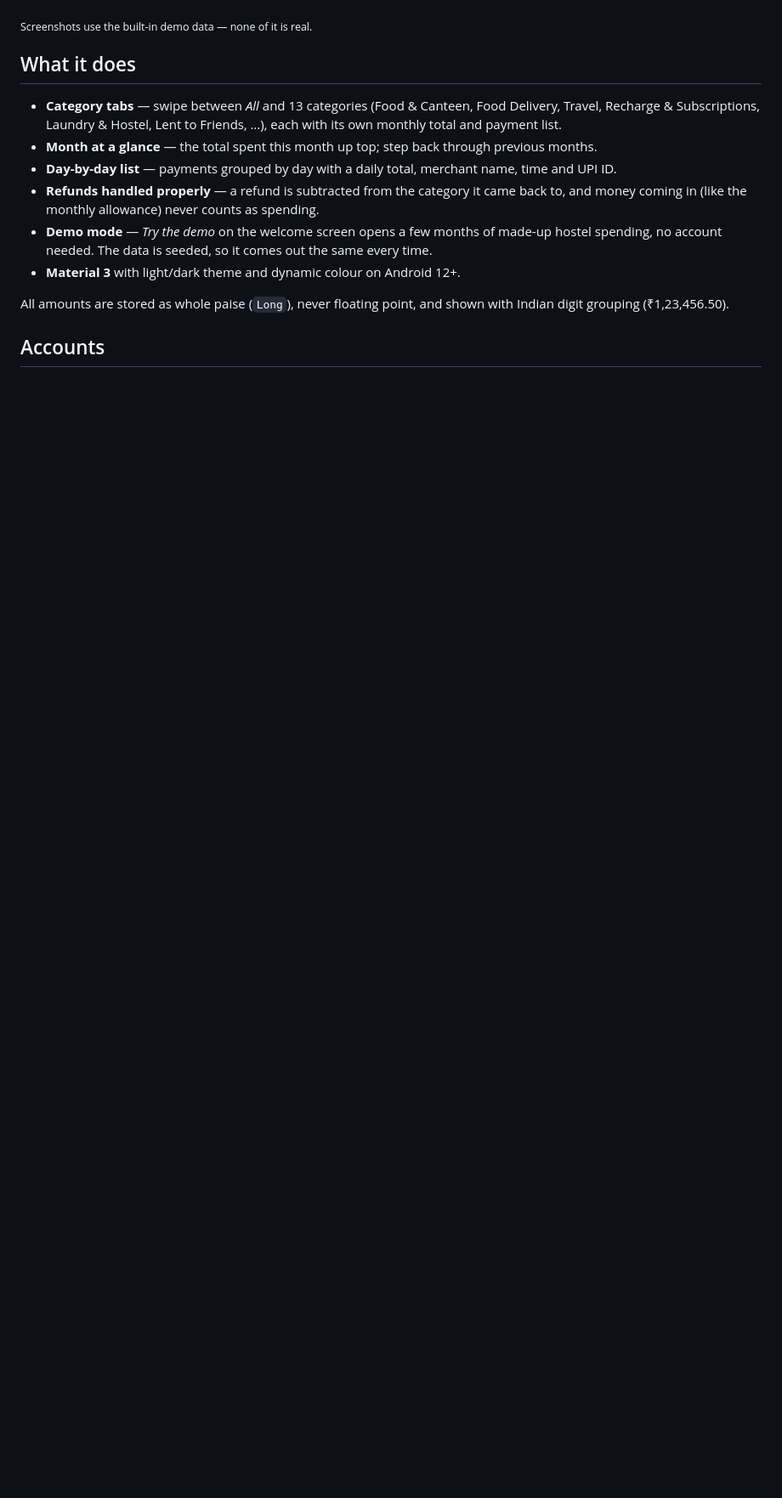
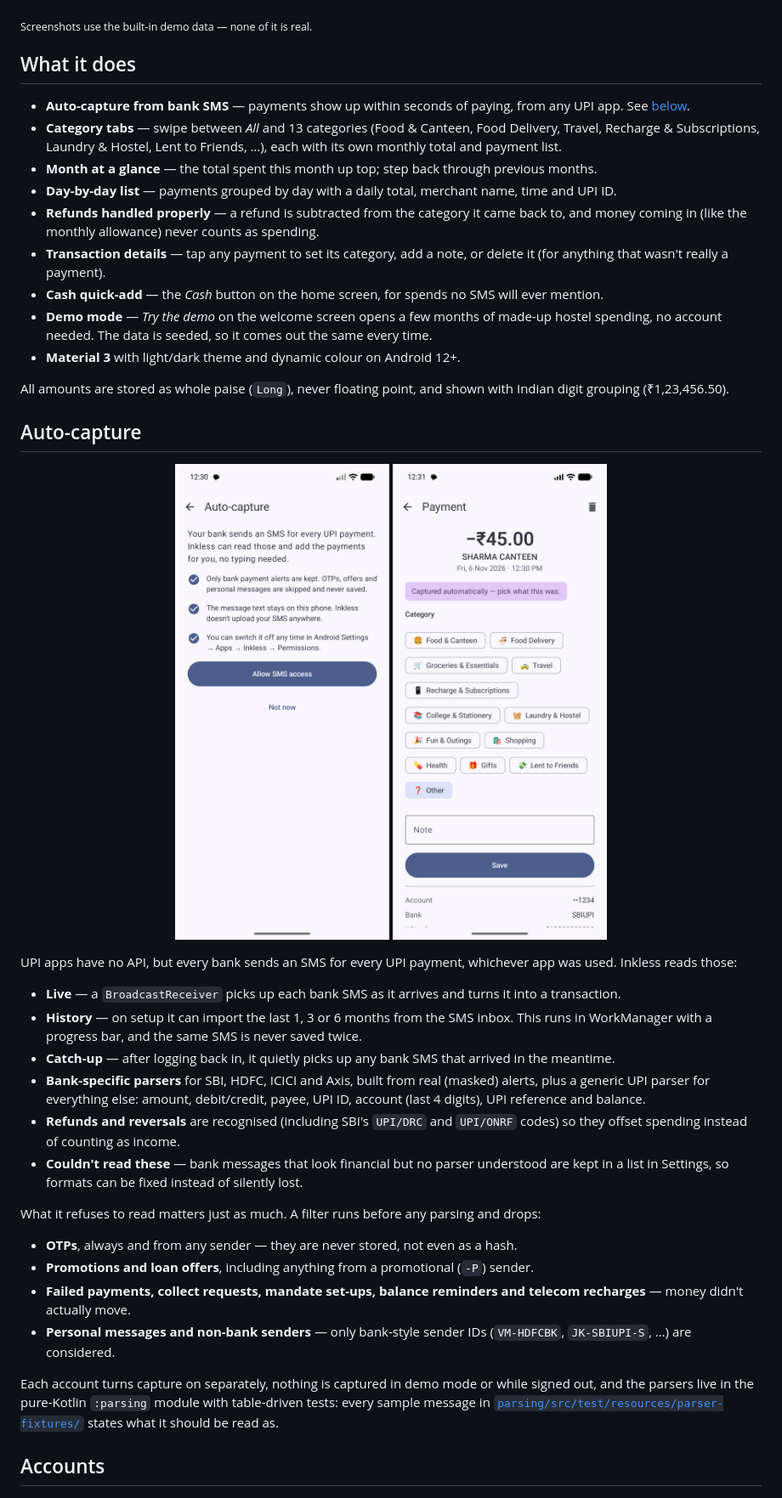
Before and after one commit to mehulp007/inkless, a Markdown page: README.md, the part around one of its changes. Shown at 85% size. Drawn GitHub-style; pictures changed too: docs/screenshots/sms-setup.png (added), docs/screenshots/transaction.png (added); blank space fills up the shorter version.

Commit message:
document sms auto-capture in readme

```diff
--- a/README.md
+++ b/README.md
@@ -16,14 +16,42 @@ It's local-first: your ledger lives in a database on your phone. The internet is
 
 ## What it does
 
+- **Auto-capture from bank SMS** — payments show up within seconds of paying, from any UPI app. See [below](#auto-capture).
 - **Category tabs** — swipe between *All* and 13 categories (Food & Canteen, Food Delivery, Travel, Recharge & Subscriptions, Laundry & Hostel, Lent to Friends, …), each with its own monthly total and payment list.
 - **Month at a glance** — the total spent this month up top; step back through previous months.
 - **Day-by-day list** — payments grouped by day with a daily total, merchant name, time and UPI ID.
 - **Refunds handled properly** — a refund is subtracted from the category it came back to, and money coming in (like the monthly allowance) never counts as spending.
+- **Transaction details** — tap any payment to set its category, add a note, or delete it (for anything that wasn't really a payment).
+- **Cash quick-add** — the *Cash* button on the home screen, for spends no SMS will ever mention.
 - **Demo mode** — *Try the demo* on the welcome screen opens a few months of made-up hostel spending, no account needed. The data is seeded, so it comes out the same every time.
 - **Material 3** with light/dark theme and dynamic colour on Android 12+.
 
 All amounts are stored as whole paise (`Long`), never floating point, and shown with Indian digit grouping (₹1,23,456.50).
+
+## Auto-capture
+
+<p align="center">
+  <img src="docs/screenshots/sms-setup.png" width="260" alt="Auto-capture setup explaining what is and isn't read" />
+  <img src="docs/screenshots/transaction.png" width="260" alt="A captured payment waiting for a category" />
+</p>
+
+UPI apps have no API, but every bank sends an SMS for every UPI payment, whichever app was used. Inkless reads those:
+
+- **Live** — a `BroadcastReceiver` picks up each bank SMS as it arrives and turns it into a transaction.
+- **History** — on setup it can import the last 1, 3 or 6 months from the SMS inbox. This runs in WorkManager with a progress bar, and the same SMS is never saved twice.
+- **Catch-up** — after logging back in, it quietly picks up any bank SMS that arrived in the meantime.
+- **Bank-specific parsers** for SBI, HDFC, ICICI and Axis, built from real (masked) alerts, plus a generic UPI parser for everything else: amount, debit/credit, payee, UPI ID, account (last 4 digits), UPI reference and balance.
+- **Refunds and reversals** are recognised (including SBI's `UPI/DRC` and `UPI/ONRF` codes) so they offset spending instead of counting as income.
+- **Couldn't read these** — bank messages that look financial but no parser understood are kept in a list in Settings, so formats can be fixed instead of silently lost.
+
+What it refuses to read matters just as much. A filter runs before any parsing and drops:
+
+- **OTPs**, always and from any sender — they are never stored, not even as a hash.
+- **Promotions and loan offers**, including anything from a promotional (`-P`) sender.
+- **Failed payments, collect requests, mandate set-ups, balance reminders and telecom recharges** — money didn't actually move.
+- **Personal messages and non-bank senders** — only bank-style sender IDs (`VM-HDFCBK`, `JK-SBIUPI-S`, …) are considered.
+
+Each account turns capture on separately, nothing is captured in demo mode or while signed out, and the parsers live in the pure-Kotlin `:parsing` module with table-driven tests: every sample message in [`parsing/src/test/resources/parser-fixtures/`](parsing/src/test/resources/parser-fixtures/) states what it should be read as.
 
 ## Accounts
 
```
Also changed, not shown: other parts of README.md (+8 -5 lines).
